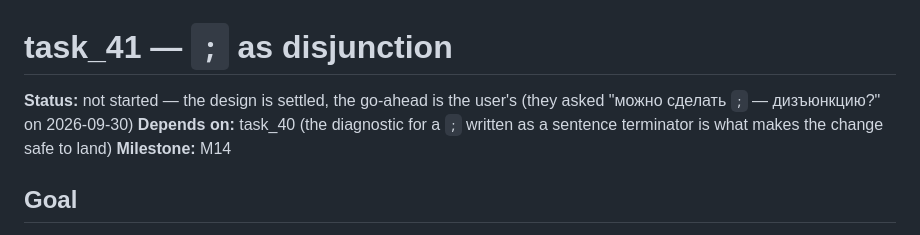
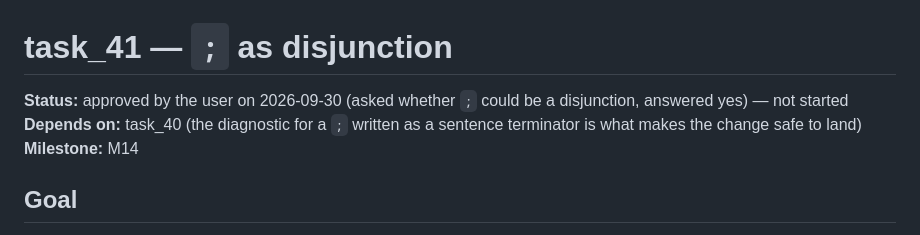
Before and after one commit to Ununus/prologd2, a Markdown page: ai/task_41_semicolon_disjunction.md, the part around the change. GitHub-like rendering.

Commit message:
ai: task_38 is done, and task_41 has the go-ahead
- status.md: task_38 marked done with what actually happened (the trigger is a
  surviving deep reference, not depth), and task_41 recorded as approved by the
  user on 2026-09-30.
- task_41_semicolon_disjunction.md: the "waits for the go-ahead" note replaced by
  the decision.

```diff
--- a/ai/task_41_semicolon_disjunction.md
+++ b/ai/task_41_semicolon_disjunction.md
@@ -1,7 +1,7 @@
 # task_41 — `;` as disjunction
 
-**Status:** not started — the design is settled, the go-ahead is the user's (they
-asked "можно сделать `;` — дизъюнкцию?" on 2026-09-30)
+**Status:** approved by the user on 2026-09-30 (asked whether `;` could be a
+disjunction, answered yes) — not started
 **Depends on:** task_40 (the diagnostic for a `;` written as a sentence
 terminator is what makes the change safe to land)
 **Milestone:** M14
```
Also changed, not shown: ai/status.md (+1 -1 lines).
